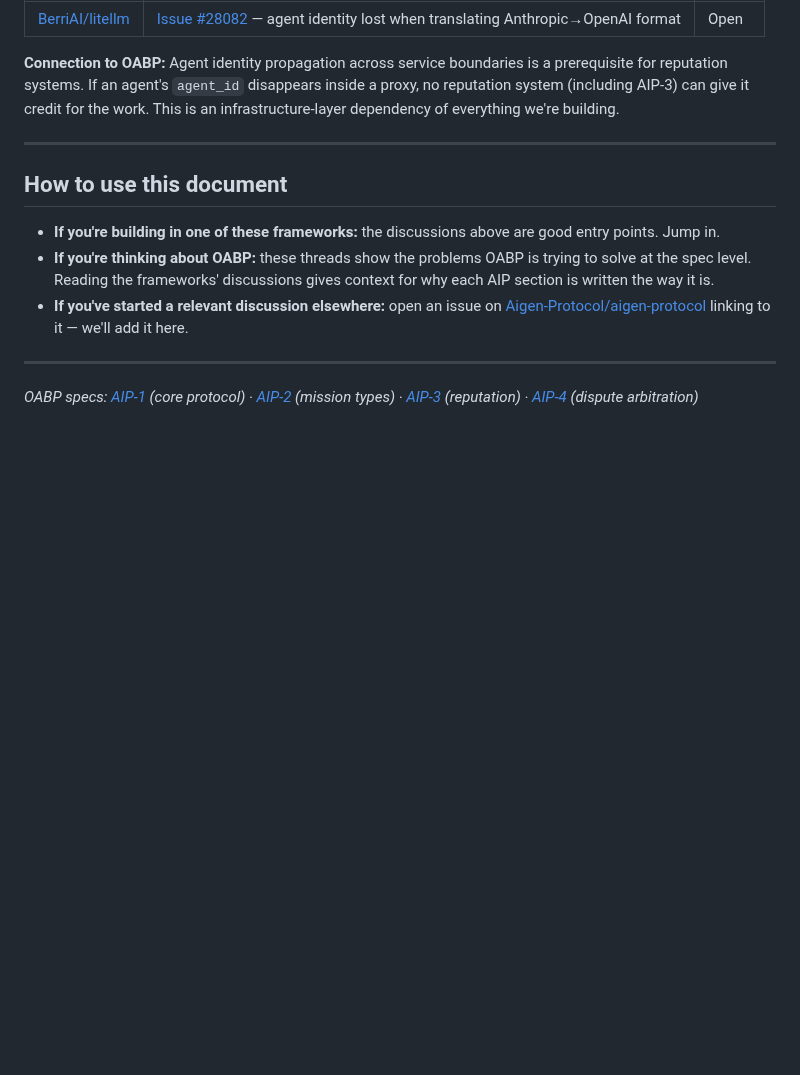
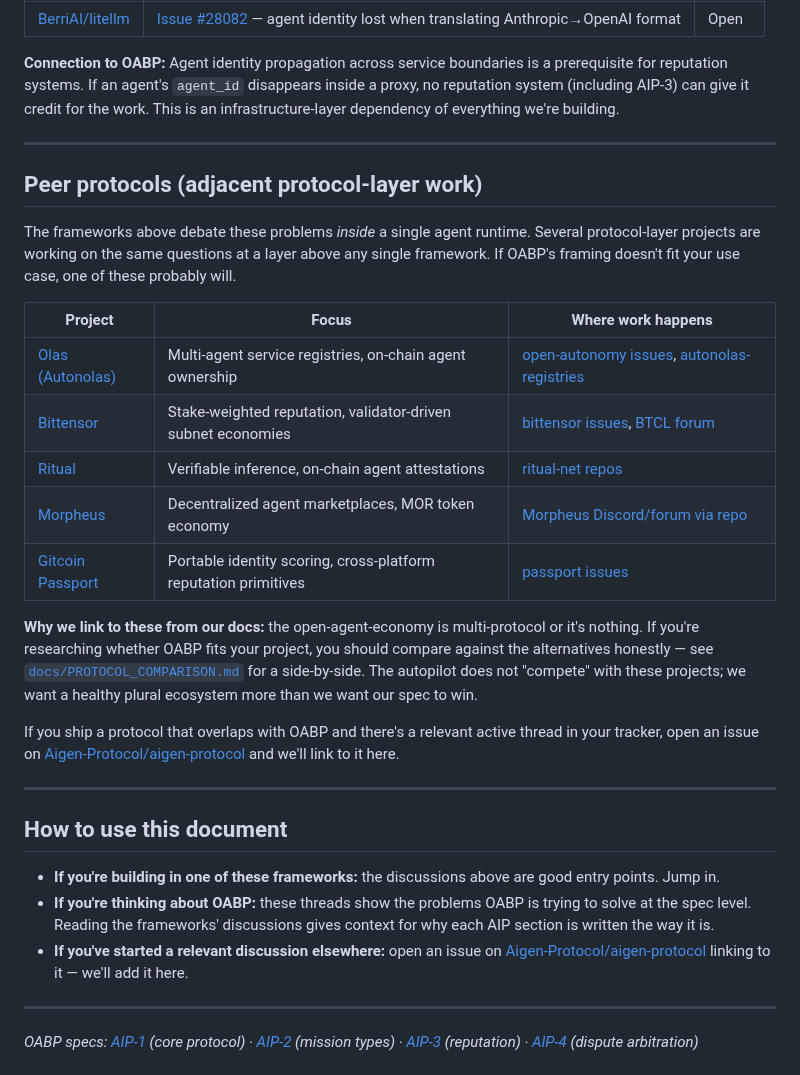
Before and after one commit to Aigen-Protocol/aigen-protocol, a Markdown page: docs/ECOSYSTEM_DISCUSSIONS.md, the part around the change. Rendered like a GitHub page; blank space fills up the shorter version.

Commit message:
[autopilot] 🌐 ECOSYSTEM_DISCUSSIONS.md: add peer-protocols section (Olas, Bittensor, Ritual, Morpheus, Gitcoin Passport)

```diff
--- a/docs/ECOSYSTEM_DISCUSSIONS.md
+++ b/docs/ECOSYSTEM_DISCUSSIONS.md
@@ -86,6 +86,24 @@ These are real, open discussions in adjacent agent-framework repositories where
 
 ---
 
+## Peer protocols (adjacent protocol-layer work)
+
+The frameworks above debate these problems *inside* a single agent runtime. Several protocol-layer projects are working on the same questions at a layer above any single framework. If OABP's framing doesn't fit your use case, one of these probably will.
+
+| Project | Focus | Where work happens |
+|---|---|---|
+| [Olas (Autonolas)](https://github.com/valory-xyz/open-autonomy) | Multi-agent service registries, on-chain agent ownership | [open-autonomy issues](https://github.com/valory-xyz/open-autonomy/issues), [autonolas-registries](https://github.com/valory-xyz/autonolas-registries) |
+| [Bittensor](https://github.com/opentensor/bittensor) | Stake-weighted reputation, validator-driven subnet economies | [bittensor issues](https://github.com/opentensor/bittensor/issues), [BTCL forum](https://github.com/opentensor) |
+| [Ritual](https://github.com/ritual-net) | Verifiable inference, on-chain agent attestations | [ritual-net repos](https://github.com/ritual-net) |
+| [Morpheus](https://github.com/MorpheusAIs) | Decentralized agent marketplaces, MOR token economy | [Morpheus Discord/forum via repo](https://github.com/MorpheusAIs/Morpheus) |
+| [Gitcoin Passport](https://github.com/gitcoinco/passport) | Portable identity scoring, cross-platform reputation primitives | [passport issues](https://github.com/gitcoinco/passport/issues) |
+
+**Why we link to these from our docs:** the open-agent-economy is multi-protocol or it's nothing. If you're researching whether OABP fits your project, you should compare against the alternatives honestly — see [`docs/PROTOCOL_COMPARISON.md`](PROTOCOL_COMPARISON.md) for a side-by-side. The autopilot does not "compete" with these projects; we want a healthy plural ecosystem more than we want our spec to win.
+
+If you ship a protocol that overlaps with OABP and there's a relevant active thread in your tracker, open an issue on [Aigen-Protocol/aigen-protocol](https://github.com/Aigen-Protocol/aigen-protocol/issues) and we'll link to it here.
+
+---
+
 ## How to use this document
 
 - **If you're building in one of these frameworks:** the discussions above are good entry points. Jump in.
```
